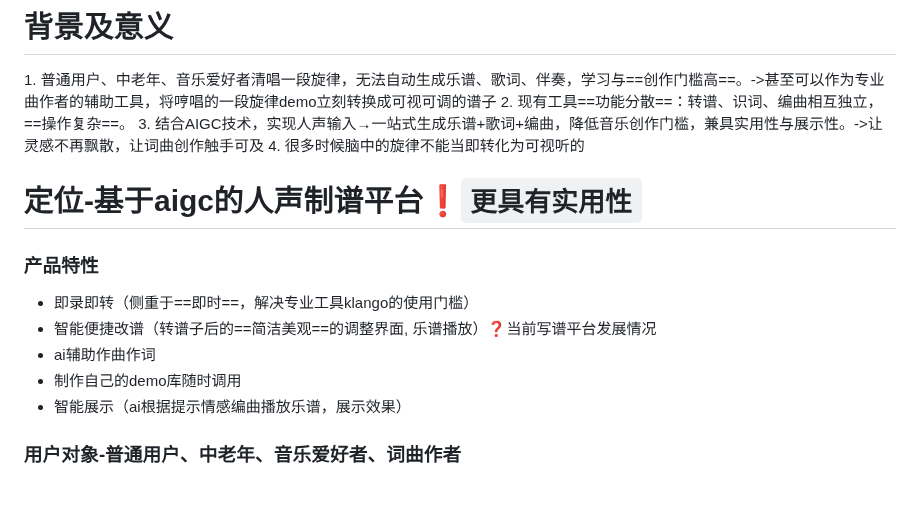
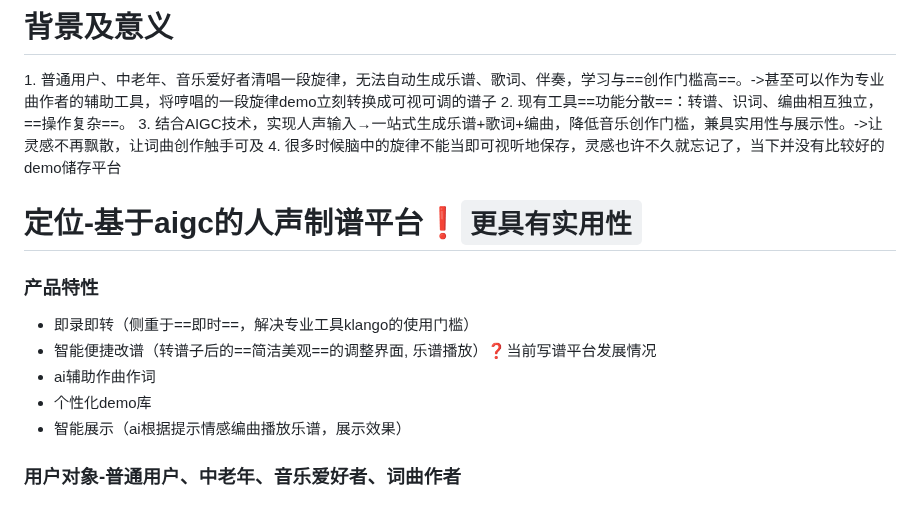
Before and after one commit to Charlie929-dot/charlie_vault, a Markdown page: AIGC竞赛.md, the part around the change. Rendered like a GitHub page.

Commit message:
vault backup: 2026-03-29 16:55:57

```diff
--- a/AIGC竞赛.md
+++ b/AIGC竞赛.md
@@ -3,13 +3,13 @@
 1. 普通用户、中老年、音乐爱好者清唱一段旋律，无法自动生成乐谱、歌词、伴奏，学习与==创作门槛高==。->甚至可以作为专业曲作者的辅助工具，将哼唱的一段旋律demo立刻转换成可视可调的谱子
 2. 现有工具==功能分散==：转谱、识词、编曲相互独立，==操作复杂==。
 3. 结合AIGC技术，实现人声输入→一站式生成乐谱+歌词+编曲，降低音乐创作门槛，兼具实用性与展示性。->让灵感不再飘散，让词曲创作触手可及
-4. 很多时候脑中的旋律不能当即转化为可视听的
+4. 很多时候脑中的旋律不能当即可视听地保存，灵感也许不久就忘记了，当下并没有比较好的demo储存平台
 # 定位-基于aigc的人声制谱平台❗`更具有实用性`
 ### 产品特性
 - 即录即转（侧重于==即时==，解决专业工具klango的使用门槛）
 - 智能便捷改谱（转谱子后的==简洁美观==的调整界面, 乐谱播放）❓当前写谱平台发展情况
 - ai辅助作曲作词
-- 制作自己的demo库随时调用
+- 个性化demo库
 - 智能展示（ai根据提示情感编曲播放乐谱，展示效果）
 ### 用户对象-普通用户、中老年、音乐爱好者、词曲作者
 
```
